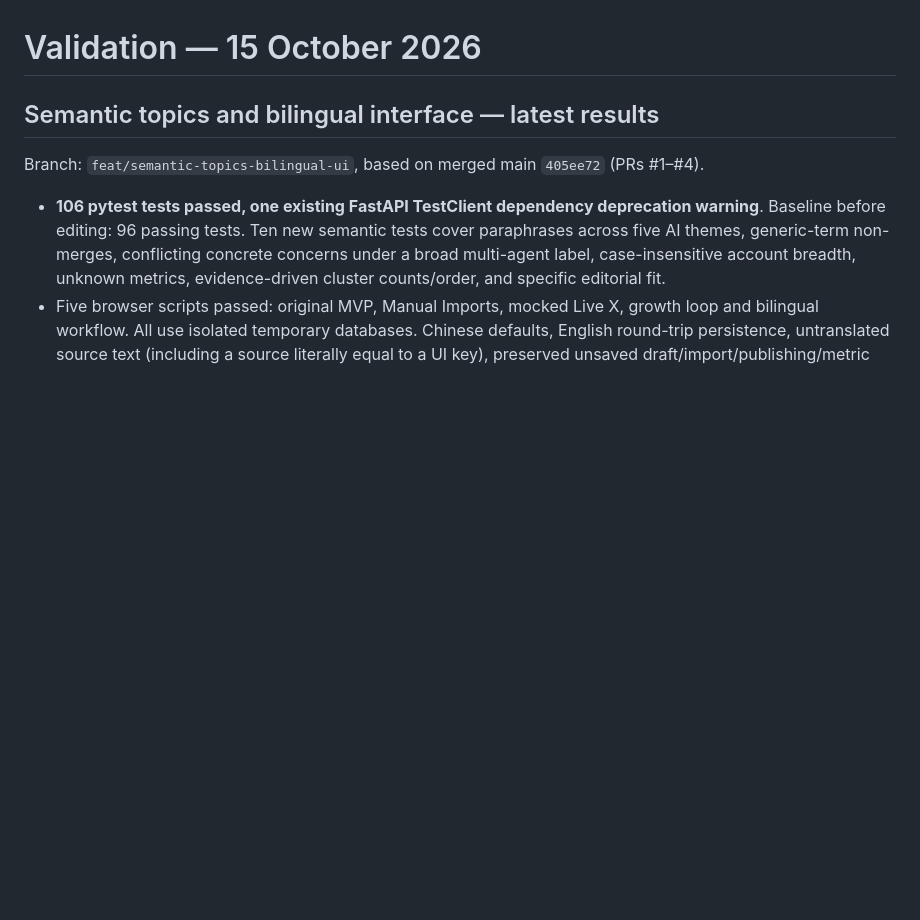
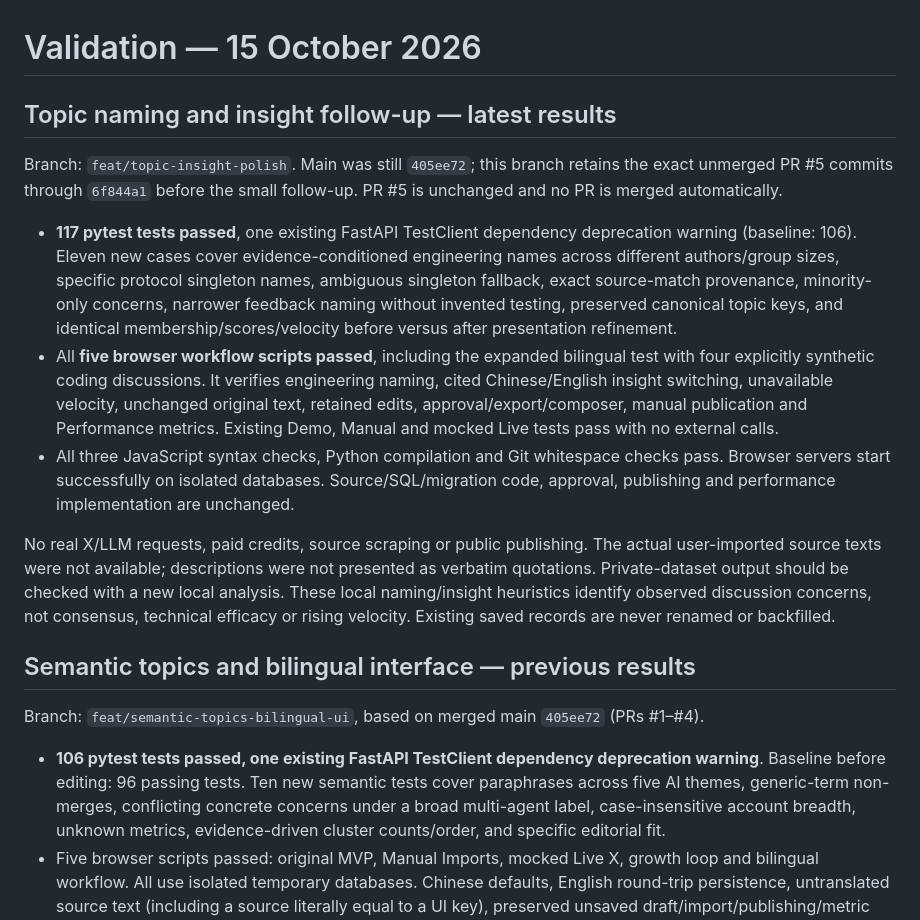
Before and after one commit to cloriszhu1234-create/telyclaw-growth-engine, a Markdown page: docs/VALIDATION.md, the part around the change. Drawn GitHub-style; blank space fills up the shorter version.

```diff
--- a/docs/VALIDATION.md
+++ b/docs/VALIDATION.md
@@ -1,6 +1,16 @@
 # Validation — 15 October 2026
 
-## Semantic topics and bilingual interface — latest results
+## Topic naming and insight follow-up — latest results
+
+Branch: `feat/topic-insight-polish`. Main was still `405ee72`; this branch retains the exact unmerged PR #5 commits through `6f844a1` before the small follow-up. PR #5 is unchanged and no PR is merged automatically.
+
+- **117 pytest tests passed**, one existing FastAPI TestClient dependency deprecation warning (baseline: 106). Eleven new cases cover evidence-conditioned engineering names across different authors/group sizes, specific protocol singleton names, ambiguous singleton fallback, exact source-match provenance, minority-only concerns, narrower feedback naming without invented testing, preserved canonical topic keys, and identical membership/scores/velocity before versus after presentation refinement.
+- All **five browser workflow scripts passed**, including the expanded bilingual test with four explicitly synthetic coding discussions. It verifies engineering naming, cited Chinese/English insight switching, unavailable velocity, unchanged original text, retained edits, approval/export/composer, manual publication and Performance metrics. Existing Demo, Manual and mocked Live tests pass with no external calls.
+- All three JavaScript syntax checks, Python compilation and Git whitespace checks pass. Browser servers start successfully on isolated databases. Source/SQL/migration code, approval, publishing and performance implementation are unchanged.
+
+No real X/LLM requests, paid credits, source scraping or public publishing. The actual user-imported source texts were not available; descriptions were not presented as verbatim quotations. Private-dataset output should be checked with a new local analysis. These local naming/insight heuristics identify observed discussion concerns, not consensus, technical efficacy or rising velocity. Existing saved records are never renamed or backfilled.
+
+## Semantic topics and bilingual interface — previous results
 
 Branch: `feat/semantic-topics-bilingual-ui`, based on merged main `405ee72` (PRs #1–#4).
 
```
Also changed, not shown: README.md (+13 -0 lines).
